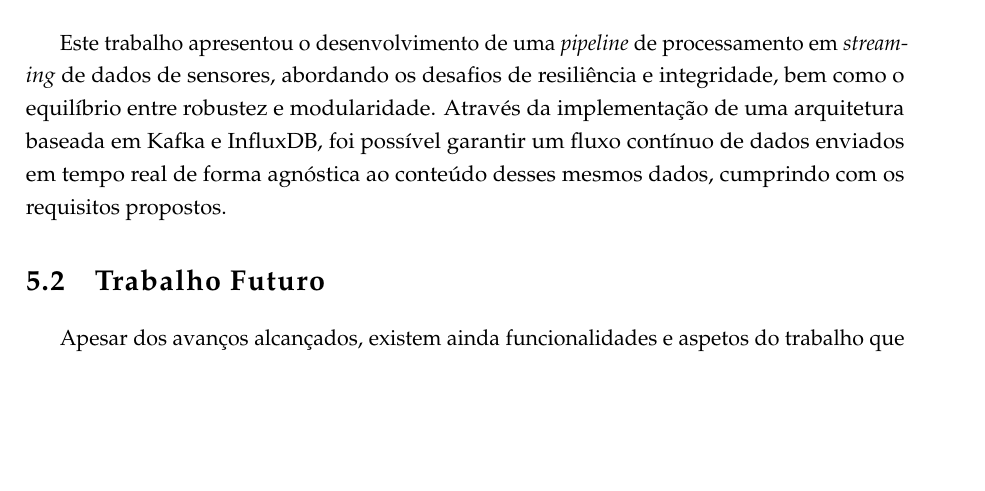
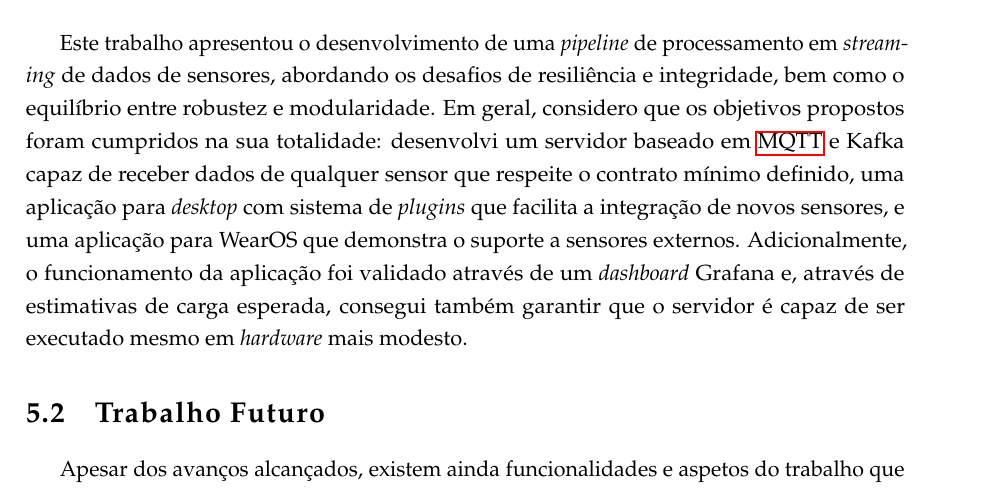
Before and after one commit to BrunoPascoa76/Dissertation-Paper, a LaTeX thesis (thesis.tex, which reads chapters/chapter-conclusions.tex): part of page 31 of 34, cut so that both start at the same text, the shorter picture padded with empty space. Compiled offline with pdfLaTeX.

Commit message:
conclusão feita, pronto a submeter ao professor

```diff
--- a/chapters/chapter-conclusions.tex
+++ b/chapters/chapter-conclusions.tex
@@ -7,7 +7,9 @@ Este capítulo descreve as conclusões gerais retiradas ao longo do trabalho, be
 
 
 \section{Conclusões}
-Este trabalho apresentou o desenvolvimento de uma \textit{pipeline} de processamento em \textit{streaming} de dados de sensores, abordando os desafios de resiliência e integridade, bem como o equilíbrio entre robustez e modularidade. Através da implementação de uma arquitetura baseada em Kafka e InfluxDB, foi possível garantir um fluxo contínuo de dados enviados em tempo real de forma agnóstica ao conteúdo desses mesmos dados, cumprindo com os requisitos propostos.
+Este trabalho apresentou o desenvolvimento de uma \textit{pipeline} de processamento em \textit{streaming} de dados de sensores, abordando os desafios de resiliência e integridade, bem como o equilíbrio entre robustez e modularidade.
+Em geral, considero que os objetivos propostos foram cumpridos na sua totalidade: desenvolvi um servidor baseado em \ac{MQTT} e Kafka capaz de receber dados de qualquer sensor que respeite o contrato mínimo definido, uma aplicação para \textit{desktop} com sistema de \textit{plugins} que facilita a integração de novos sensores, e uma aplicação para WearOS que demonstra o suporte a sensores externos.
+Adicionalmente, o funcionamento da aplicação foi validado através de um \textit{dashboard} Grafana e, através de estimativas de carga esperada, consegui também garantir que o servidor é capaz de ser executado mesmo em \textit{hardware} mais modesto.
 
 \section{Trabalho Futuro}
 Apesar dos avanços alcançados, existem ainda funcionalidades e aspetos do trabalho que merecem investigação adicional. Estas incluem:
```
